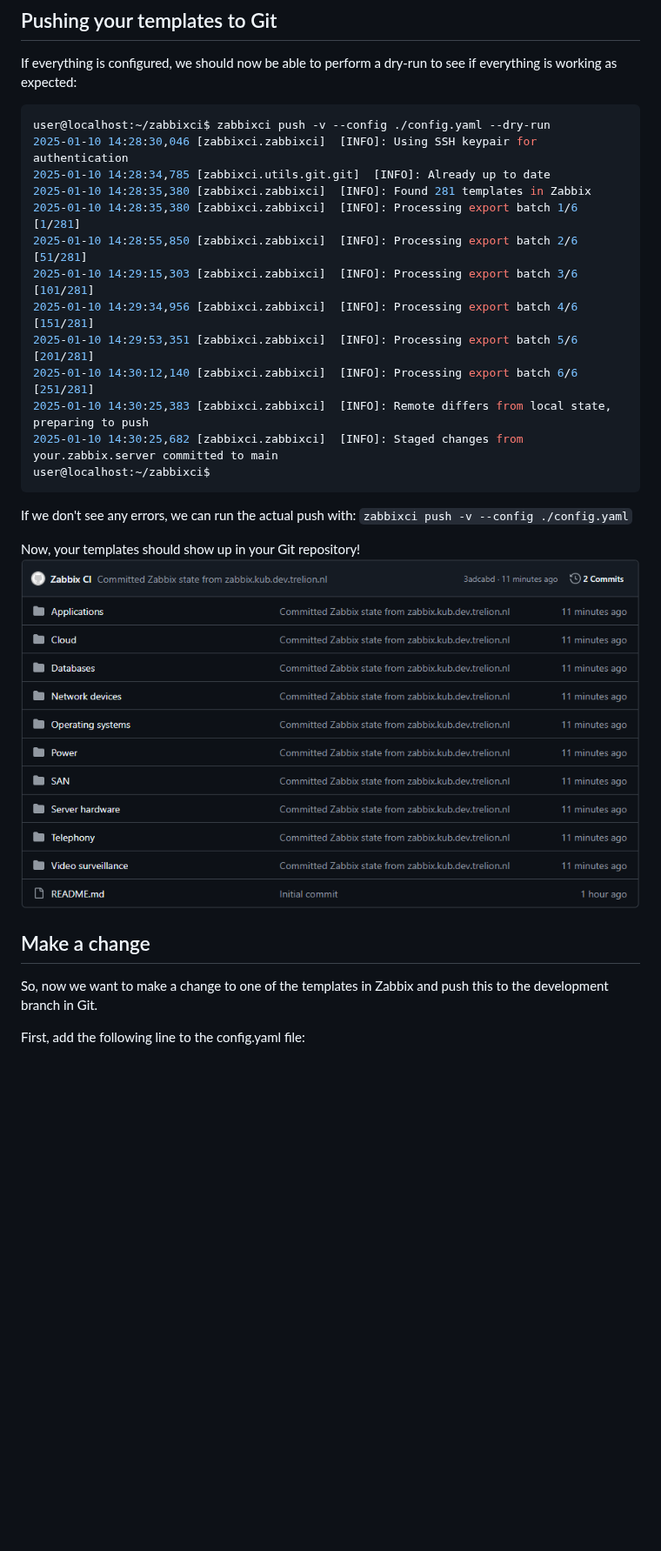
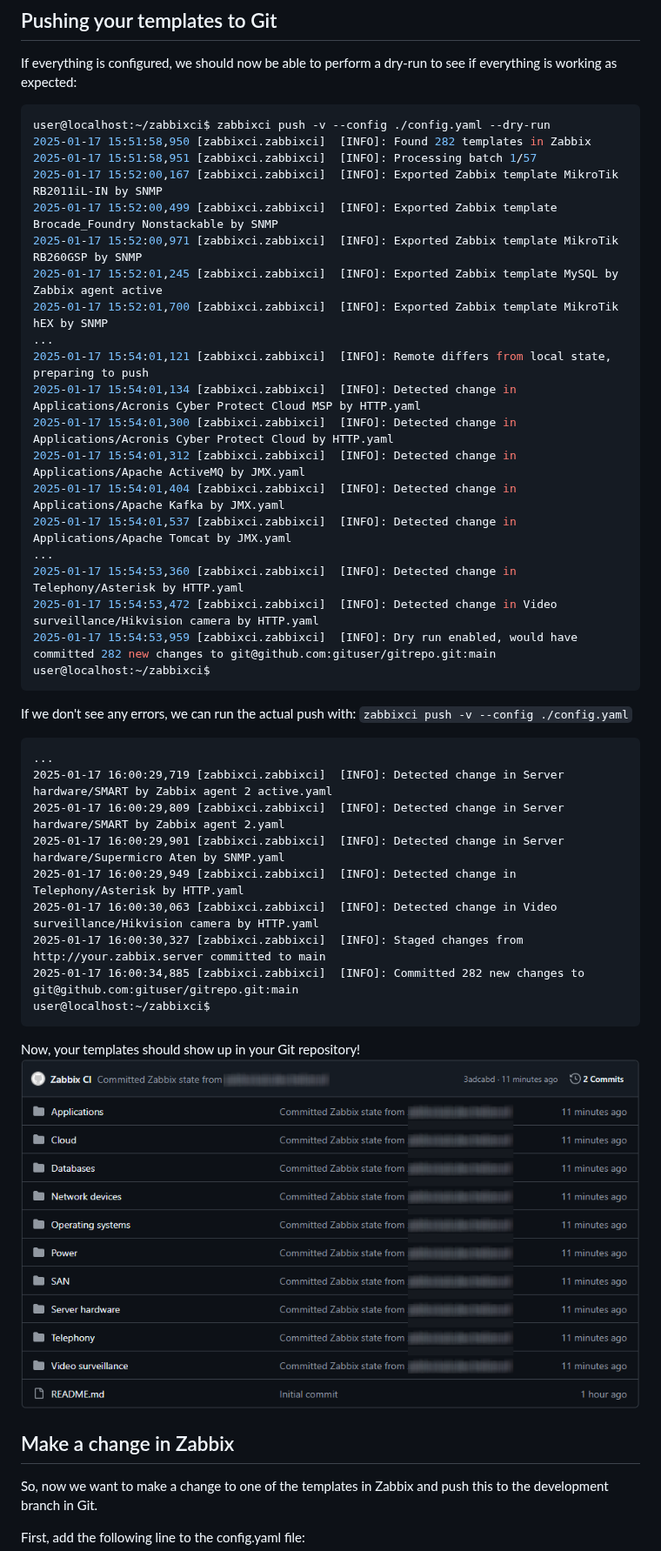
Before and after one commit to retigra/ZabbixCI, a Markdown page: docs/tutorials/quickstart.md, the part around one of its changes. Shown at 87% size. Rendered like a GitHub page; pictures changed too: docs/tutorials/pics/git_repo_filled.png; blank space fills up the shorter version.

Commit message:
:memo: first full zabbixci tutorial

````diff
--- a/docs/tutorials/quickstart.md
+++ b/docs/tutorials/quickstart.md
@@ -93,26 +92,46 @@ If everything is configured, we should now be able to perform a dry-run to see i
 
 ```console
 user@localhost:~/zabbixci$ zabbixci push -v --config ./config.yaml --dry-run
-2025-01-10 14:28:30,046 [zabbixci.zabbixci]  [INFO]: Using SSH keypair for authentication
-2025-01-10 14:28:34,785 [zabbixci.utils.git.git]  [INFO]: Already up to date
-2025-01-10 14:28:35,380 [zabbixci.zabbixci]  [INFO]: Found 281 templates in Zabbix
-2025-01-10 14:28:35,380 [zabbixci.zabbixci]  [INFO]: Processing export batch 1/6 [1/281]
-2025-01-10 14:28:55,850 [zabbixci.zabbixci]  [INFO]: Processing export batch 2/6 [51/281]
-2025-01-10 14:29:15,303 [zabbixci.zabbixci]  [INFO]: Processing export batch 3/6 [101/281]
-2025-01-10 14:29:34,956 [zabbixci.zabbixci]  [INFO]: Processing export batch 4/6 [151/281]
-2025-01-10 14:29:53,351 [zabbixci.zabbixci]  [INFO]: Processing export batch 5/6 [201/281]
-2025-01-10 14:30:12,140 [zabbixci.zabbixci]  [INFO]: Processing export batch 6/6 [251/281]
-2025-01-10 14:30:25,383 [zabbixci.zabbixci]  [INFO]: Remote differs from local state, preparing to push
-2025-01-10 14:30:25,682 [zabbixci.zabbixci]  [INFO]: Staged changes from your.zabbix.server committed to main
+2025-01-17 15:51:58,950 [zabbixci.zabbixci]  [INFO]: Found 282 templates in Zabbix
+2025-01-17 15:51:58,951 [zabbixci.zabbixci]  [INFO]: Processing batch 1/57
+2025-01-17 15:52:00,167 [zabbixci.zabbixci]  [INFO]: Exported Zabbix template MikroTik RB2011iL-IN by SNMP
+2025-01-17 15:52:00,499 [zabbixci.zabbixci]  [INFO]: Exported Zabbix template Brocade_Foundry Nonstackable by SNMP
+2025-01-17 15:52:00,971 [zabbixci.zabbixci]  [INFO]: Exported Zabbix template MikroTik RB260GSP by SNMP
+2025-01-17 15:52:01,245 [zabbixci.zabbixci]  [INFO]: Exported Zabbix template MySQL by Zabbix agent active
+2025-01-17 15:52:01,700 [zabbixci.zabbixci]  [INFO]: Exported Zabbix template MikroTik hEX by SNMP
+...
+2025-01-17 15:54:01,121 [zabbixci.zabbixci]  [INFO]: Remote differs from local state, preparing to push
+2025-01-17 15:54:01,134 [zabbixci.zabbixci]  [INFO]: Detected change in Applications/Acronis Cyber Protect Cloud MSP by HTTP.yaml
+2025-01-17 15:54:01,300 [zabbixci.zabbixci]  [INFO]: Detected change in Applications/Acronis Cyber Protect Cloud by HTTP.yaml
+2025-01-17 15:54:01,312 [zabbixci.zabbixci]  [INFO]: Detected change in Applications/Apache ActiveMQ by JMX.yaml
+2025-01-17 15:54:01,404 [zabbixci.zabbixci]  [INFO]: Detected change in Applications/Apache Kafka by JMX.yaml
+2025-01-17 15:54:01,537 [zabbixci.zabbixci]  [INFO]: Detected change in Applications/Apache Tomcat by JMX.yaml
+...
+2025-01-17 15:54:53,360 [zabbixci.zabbixci]  [INFO]: Detected change in Telephony/Asterisk by HTTP.yaml
+2025-01-17 15:54:53,472 [zabbixci.zabbixci]  [INFO]: Detected change in Video surveillance/Hikvision camera by HTTP.yaml
+2025-01-17 15:54:53,959 [zabbixci.zabbixci]  [INFO]: Dry run enabled, would have committed 282 new changes to git@github.com:gituser/gitrepo.git:main
 user@localhost:~/zabbixci$
 ```
+
 If we don't see any errors, we can run the actual push with:
 `zabbixci push -v --config ./config.yaml`
+
+```
+...
+2025-01-17 16:00:29,719 [zabbixci.zabbixci]  [INFO]: Detected change in Server hardware/SMART by Zabbix agent 2 active.yaml
+2025-01-17 16:00:29,809 [zabbixci.zabbixci]  [INFO]: Detected change in Server hardware/SMART by Zabbix agent 2.yaml
+2025-01-17 16:00:29,901 [zabbixci.zabbixci]  [INFO]: Detected change in Server hardware/Supermicro Aten by SNMP.yaml
+2025-01-17 16:00:29,949 [zabbixci.zabbixci]  [INFO]: Detected change in Telephony/Asterisk by HTTP.yaml
+2025-01-17 16:00:30,063 [zabbixci.zabbixci]  [INFO]: Detected change in Video surveillance/Hikvision camera by HTTP.yaml
+2025-01-17 16:00:30,327 [zabbixci.zabbixci]  [INFO]: Staged changes from http://your.zabbix.server committed to main
+2025-01-17 16:00:34,885 [zabbixci.zabbixci]  [INFO]: Committed 282 new changes to git@github.com:gituser/gitrepo.git:main
+user@localhost:~/zabbixci$
+```
 
 Now, your templates should show up in your Git repository!
 ![image](pics/git_repo_filled.png)
 
-## Make a change
+## Make a change in Zabbix
 
 So, now we want to make a change to one of the templates in Zabbix and push this to the development branch in Git.
 
````
Also changed, not shown: other parts of docs/tutorials/quickstart.md (+47 -14 lines), docs/tutorials/pics/linux_change.png (added), docs/tutorials/pics/zabbix_template_version.png (added).
